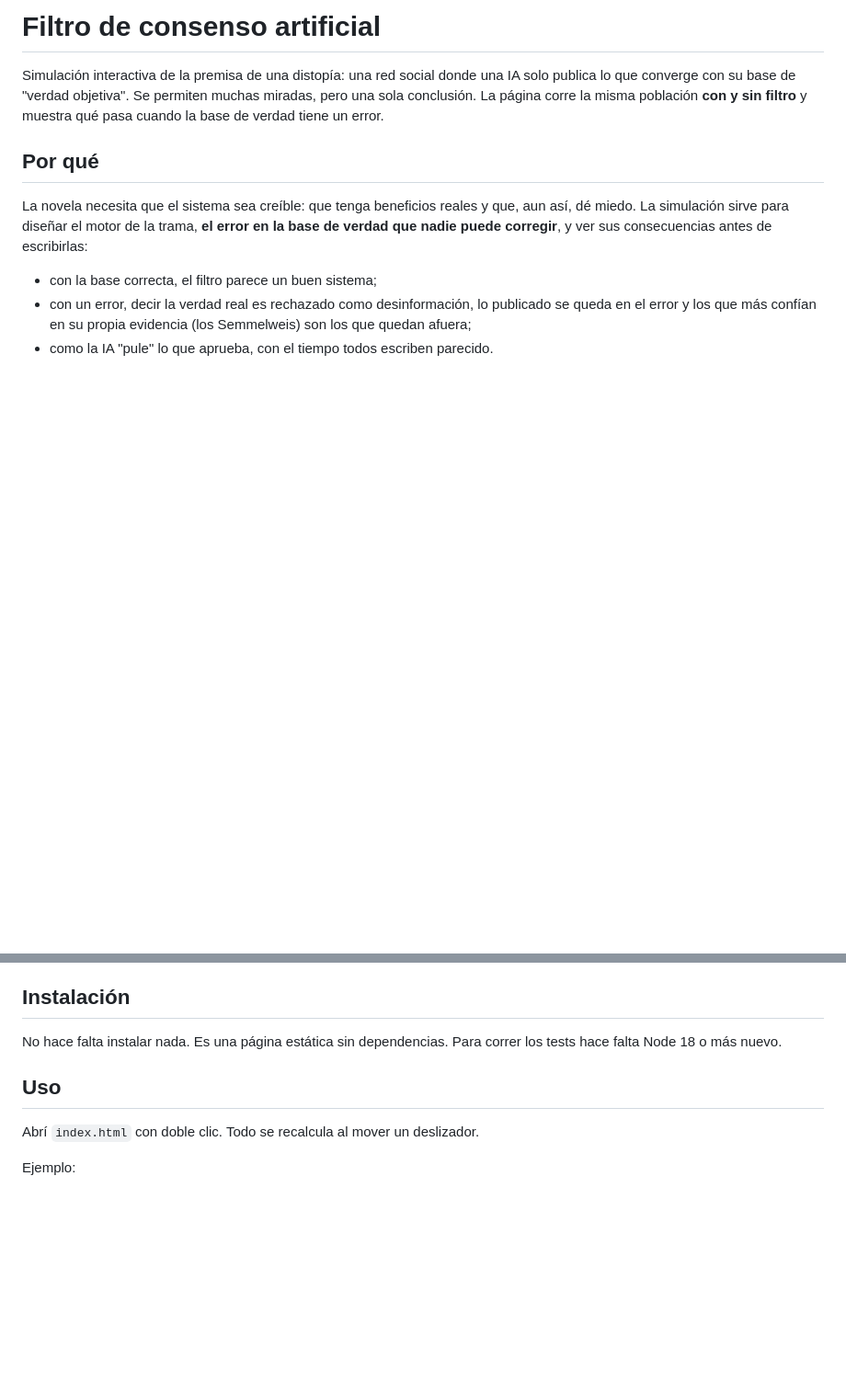
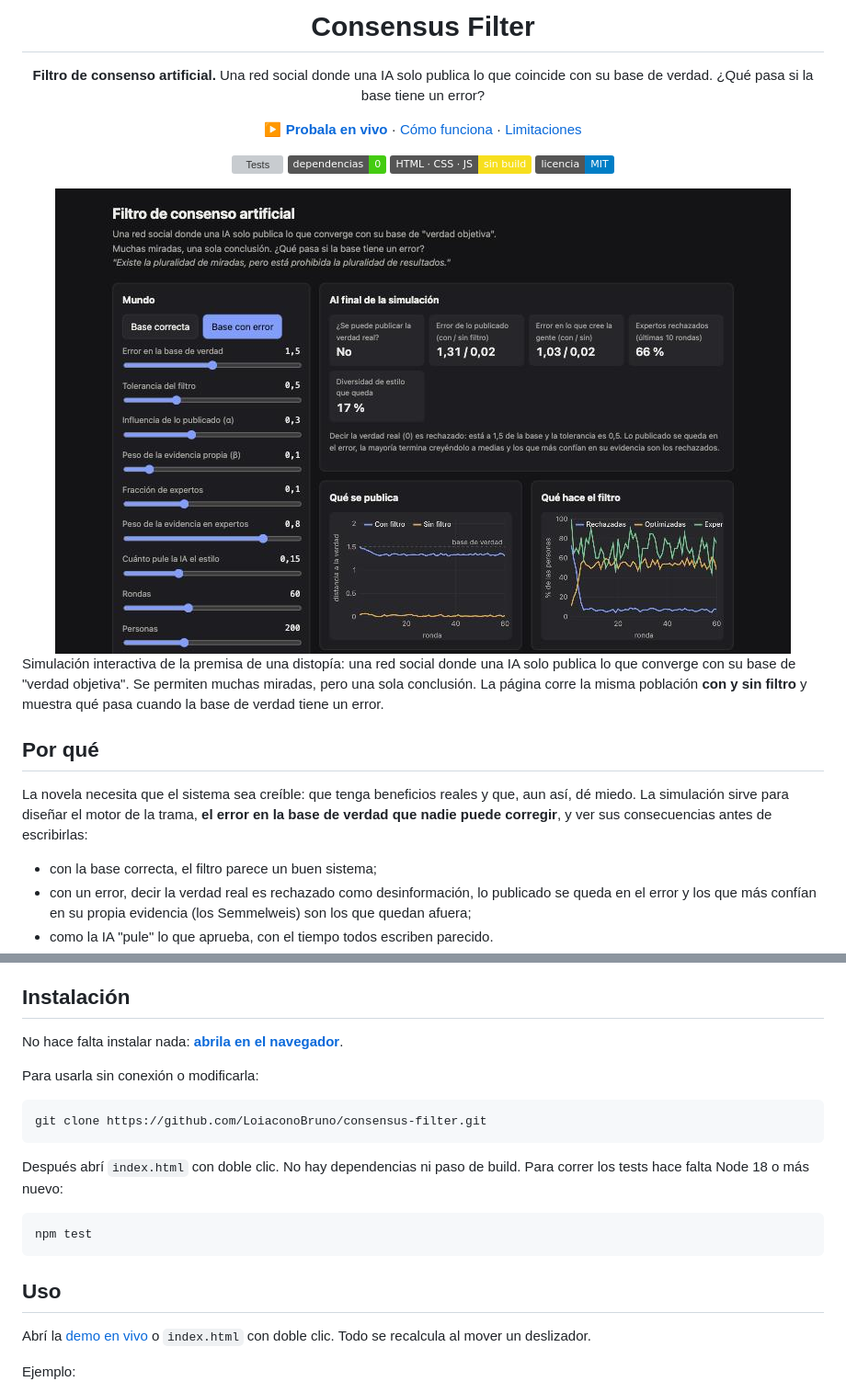
Before and after one commit to LoiaconoBruno/consensus-filter, a Markdown page: README.md, 2 parts joined by grey strips. Shown at 92% size. Rendered like a GitHub page; pictures changed too: docs/captura.png (added); badges without logos; blank space fills up the shorter version; grey boxes are pictures that could not be loaded.

Commit message:
README para GitHub: demo en vivo, badges, captura y workflow de tests
Co-Authored-By: Claude Opus 5.5 <noreply@anthropic.com>

````diff
--- a/README.md
+++ b/README.md
@@ -1 +1,15 @@
-# Filtro de consenso artificial
+<div align="center">
+
+# Consensus Filter
+
+**Filtro de consenso artificial.** Una red social donde una IA solo publica lo que coincide con su base de verdad. ¿Qué pasa si la base tiene un error?
+
+[**▶ Probala en vivo**](https://loiaconobruno.github.io/consensus-filter/) · [Cómo funciona](#cómo-funciona) · [Limitaciones](#limitaciones)
+
+[![Tests](https://github.com/LoiaconoBruno/consensus-filter/actions/workflows/tests.yml/badge.svg)](https://github.com/LoiaconoBruno/consensus-filter/actions/workflows/tests.yml)
+![Dependencias: 0](https://img.shields.io/badge/dependencias-0-brightgreen)
+![HTML, CSS y JavaScript](https://img.shields.io/badge/HTML%20%C2%B7%20CSS%20%C2%B7%20JS-sin%20build-f7df1e)
+[![Licencia MIT](https://img.shields.io/badge/licencia-MIT-blue)](LICENSE)
+
+<img src="docs/captura.png" alt="Captura de Consensus Filter" width="800">
+
@@ -12,11 +27,23 @@ La novela necesita que el sistema sea creíble: que tenga beneficios reales y qu
 
 ## Instalación
 
-No hace falta instalar nada. Es una página estática sin dependencias. Para correr los tests hace falta Node 18 o más nuevo.
+No hace falta instalar nada: **[abrila en el navegador](https://loiaconobruno.github.io/consensus-filter/)**.
+
+Para usarla sin conexión o modificarla:
+
+```bash
+git clone https://github.com/LoiaconoBruno/consensus-filter.git
+```
+
+Después abrí `index.html` con doble clic. No hay dependencias ni paso de build. Para correr los tests hace falta Node 18 o más nuevo:
+
+```bash
+npm test
+```
 
 ## Uso
 
-Abrí `index.html` con doble clic. Todo se recalcula al mover un deslizador.
+Abrí la [demo en vivo](https://loiaconobruno.github.io/consensus-filter/) o `index.html` con doble clic. Todo se recalcula al mover un deslizador.
 
 Ejemplo:
 
````
Also changed, not shown: other parts of README.md (+1 -0 lines), 2 other files.
